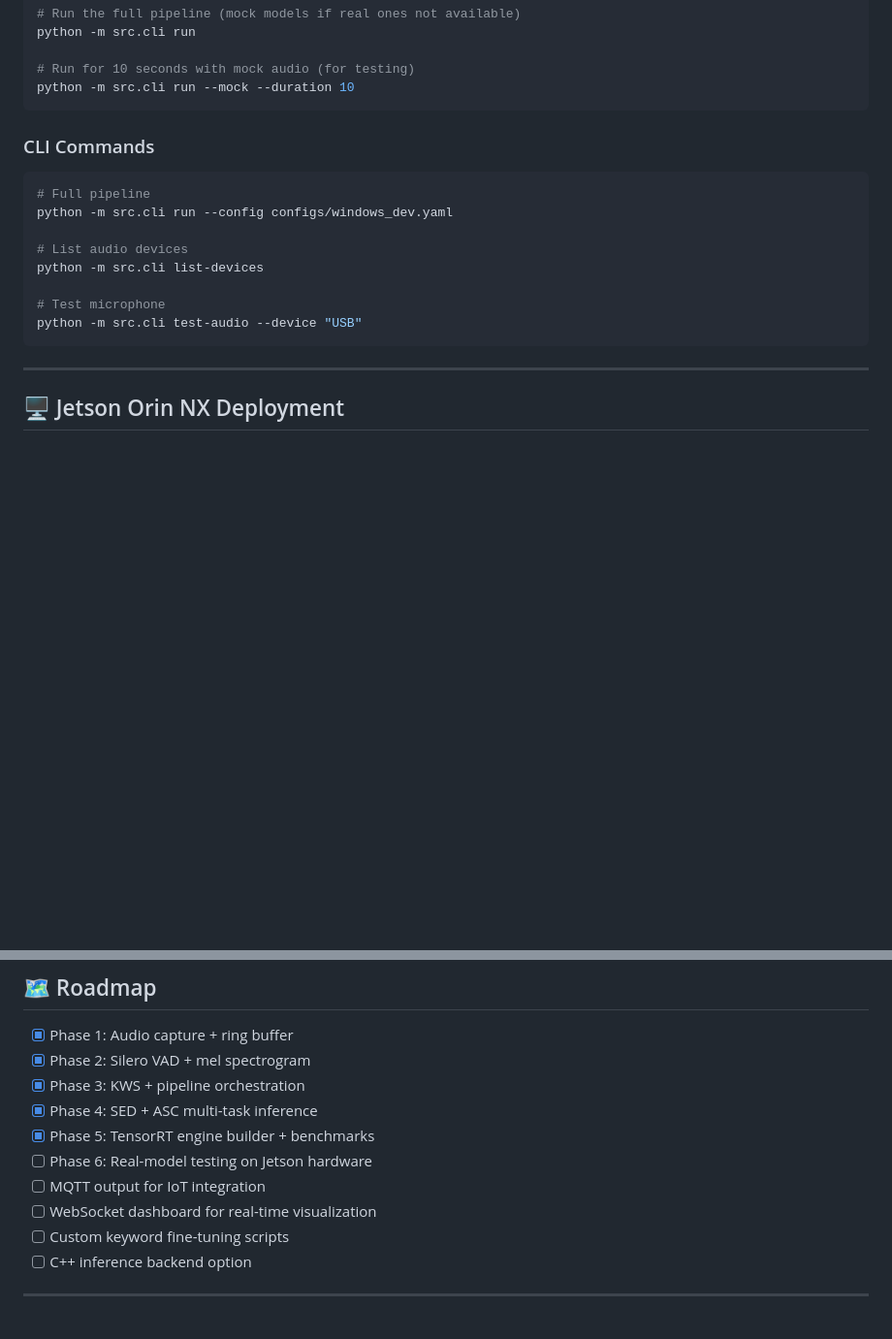
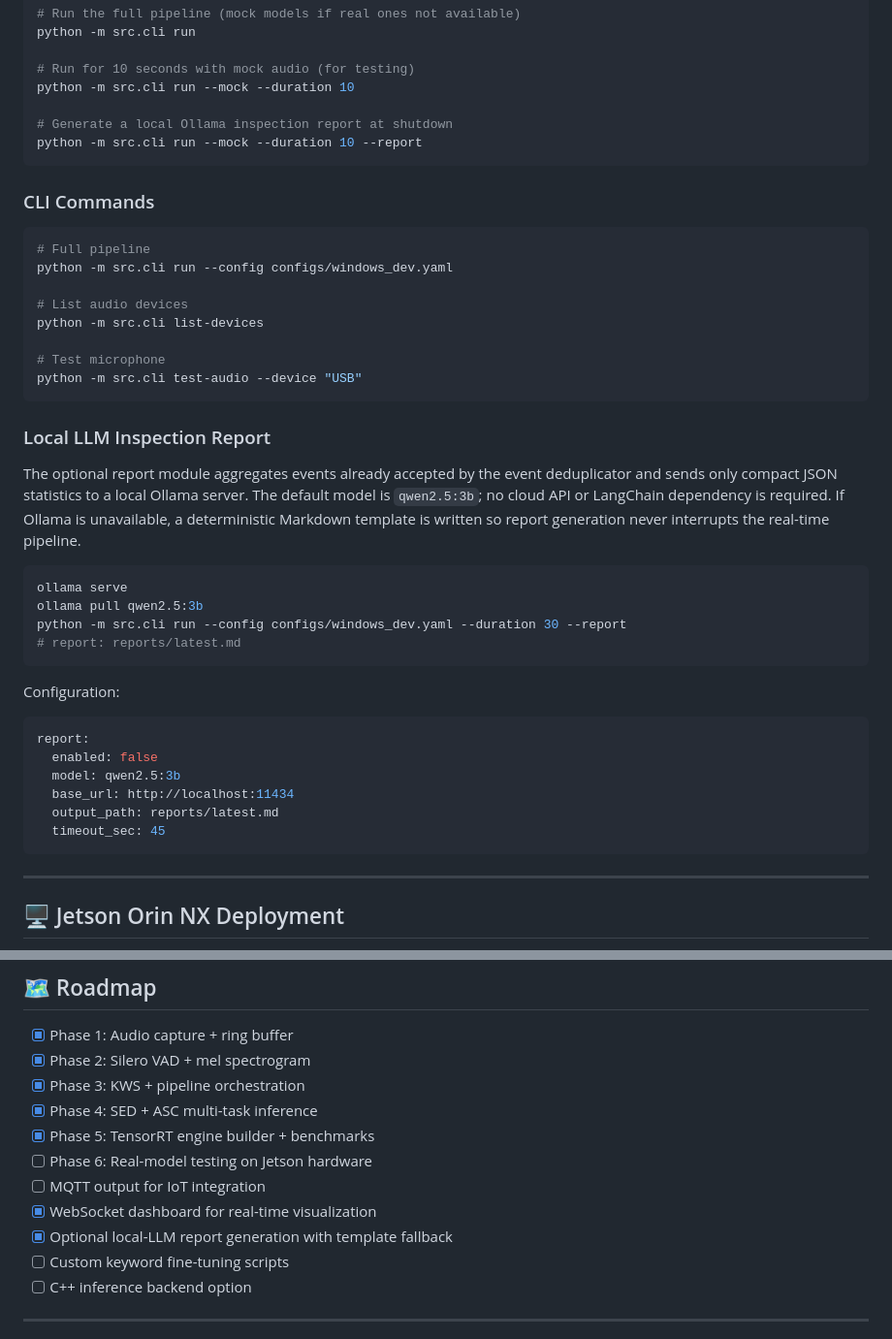
Before and after one commit to lightxiu/audio-edge, a Markdown page: README.md, 2 parts joined by grey strips. Shown at 97% size. GitHub-like rendering; blank space fills up the shorter version.

````diff
--- a/README.md
+++ b/README.md
@@ -103,6 +103,9 @@ python -m src.cli run
 
 # Run for 10 seconds with mock audio (for testing)
 python -m src.cli run --mock --duration 10
+
+# Generate a local Ollama inspection report at shutdown
+python -m src.cli run --mock --duration 10 --report
 ```
 
 ### CLI Commands
@@ -116,6 +119,32 @@ python -m src.cli list-devices
 
 # Test microphone
 python -m src.cli test-audio --device "USB"
+```
+
+### Local LLM Inspection Report
+
+The optional report module aggregates events already accepted by the event
+deduplicator and sends only compact JSON statistics to a local Ollama server.
+The default model is `qwen2.5:3b`; no cloud API or LangChain dependency is
+required. If Ollama is unavailable, a deterministic Markdown template is
+written so report generation never interrupts the real-time pipeline.
+
+```bash
+ollama serve
+ollama pull qwen2.5:3b
+python -m src.cli run --config configs/windows_dev.yaml --duration 30 --report
+# report: reports/latest.md
+```
+
+Configuration:
+
+```yaml
+report:
+  enabled: false
+  model: qwen2.5:3b
+  base_url: http://localhost:11434
+  output_path: reports/latest.md
+  timeout_sec: 45
 ```
 
 ---
@@ -280,7 +309,8 @@ pre-commit install
 - [x] Phase 5: TensorRT engine builder + benchmarks
 - [ ] Phase 6: Real-model testing on Jetson hardware
 - [ ] MQTT output for IoT integration
-- [ ] WebSocket dashboard for real-time visualization
+- [x] WebSocket dashboard for real-time visualization
+- [x] Optional local-LLM report generation with template fallback
 - [ ] Custom keyword fine-tuning scripts
 - [ ] C++ inference backend option
 
````
Also changed, not shown: docs/resume_interview_prep.md (added, +56 -0 lines).
